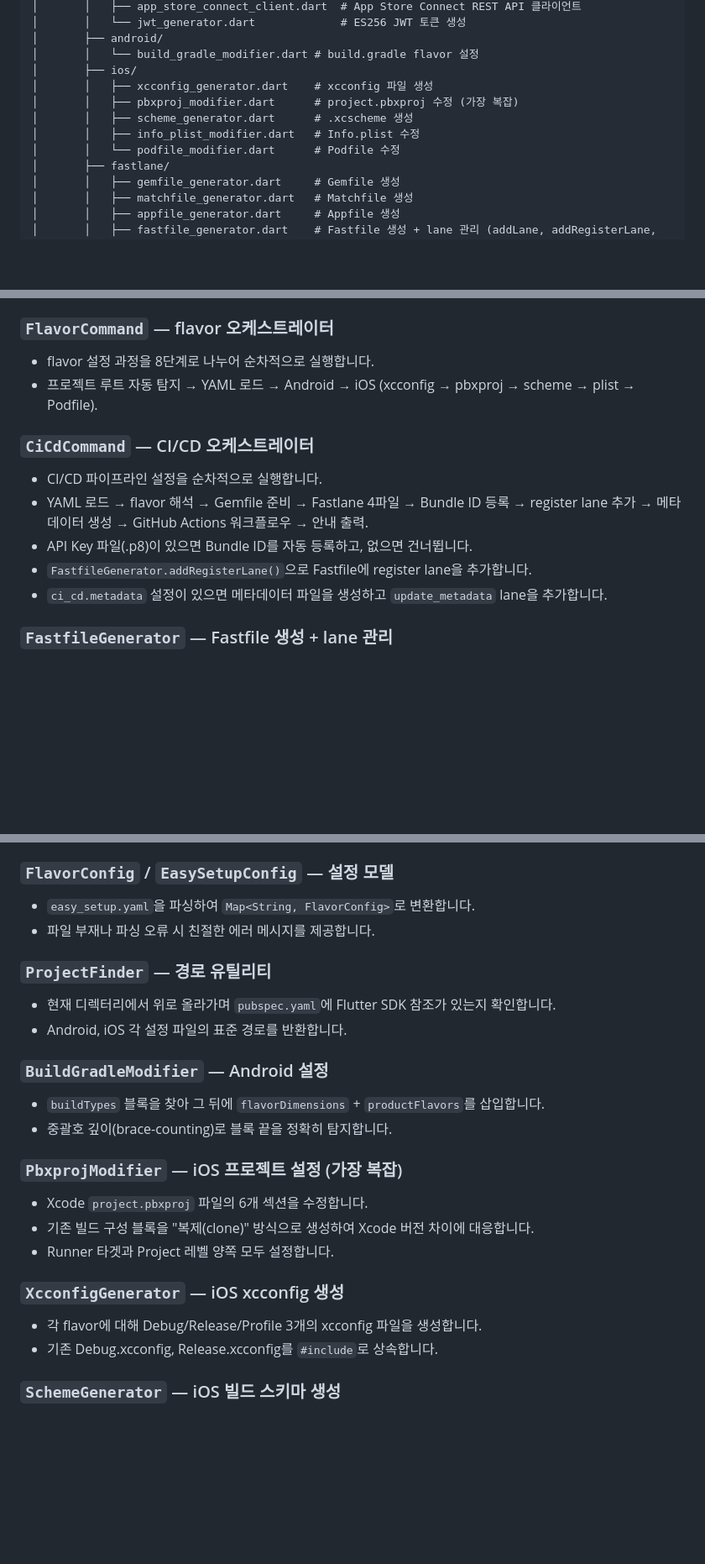
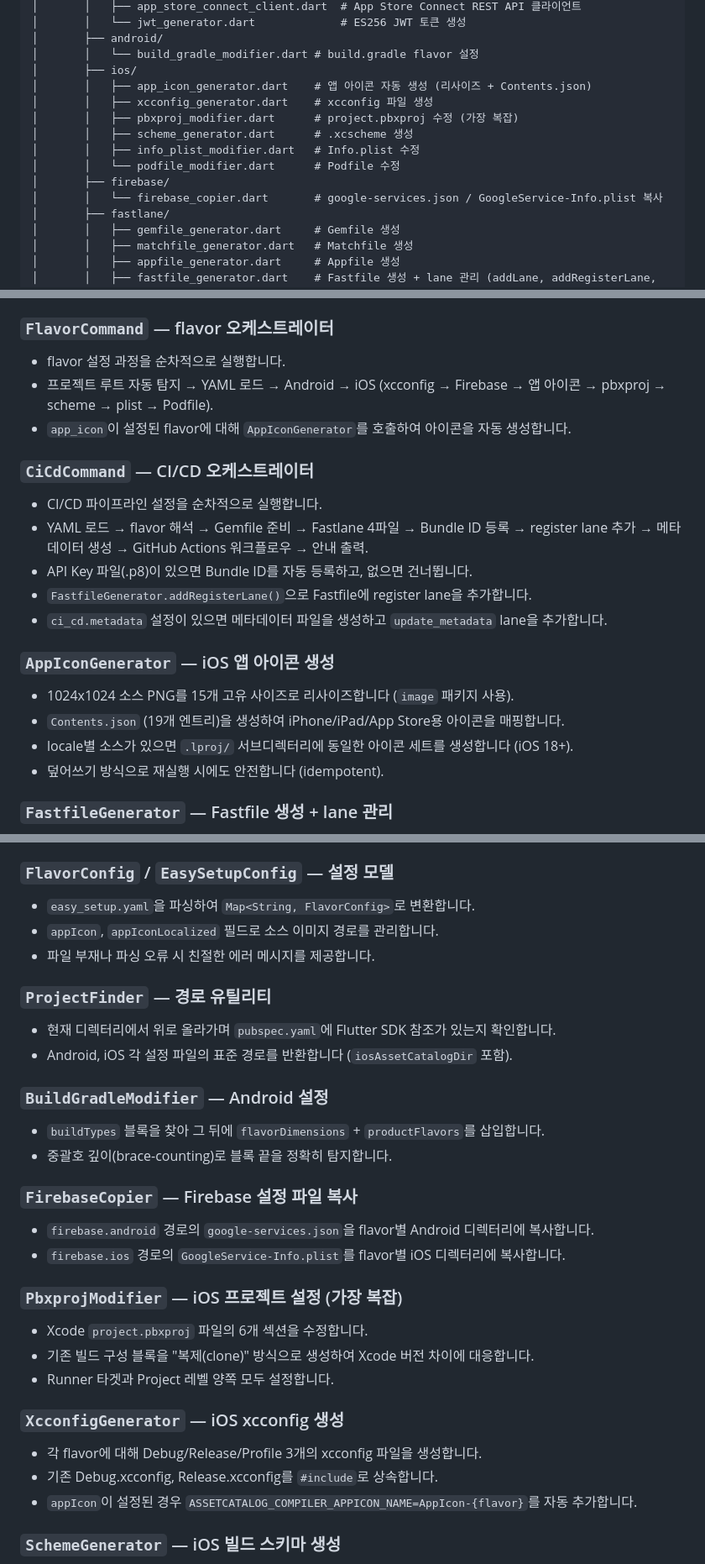
Before and after one commit to lwbvv/flutter_easy_setup, a Markdown page: README.md, 3 parts joined by grey strips. Shown at 84% size. Rendered like a GitHub page; blank space fills up the shorter version.

```diff
--- a/README.md
+++ b/README.md
@@ -381,11 +468,14 @@ easy_setup/
 │       ├── android/
 │       │   └── build_gradle_modifier.dart # build.gradle flavor 설정
 │       ├── ios/
+│       │   ├── app_icon_generator.dart    # 앱 아이콘 자동 생성 (리사이즈 + Contents.json)
 │       │   ├── xcconfig_generator.dart    # xcconfig 파일 생성
 │       │   ├── pbxproj_modifier.dart      # project.pbxproj 수정 (가장 복잡)
 │       │   ├── scheme_generator.dart      # .xcscheme 생성
 │       │   ├── info_plist_modifier.dart   # Info.plist 수정
 │       │   └── podfile_modifier.dart      # Podfile 수정
+│       ├── firebase/
+│       │   └── firebase_copier.dart       # google-services.json / GoogleService-Info.plist 복사
 │       ├── fastlane/
 │       │   ├── gemfile_generator.dart     # Gemfile 생성
 │       │   ├── matchfile_generator.dart   # Matchfile 생성
@@ -407,8 +497,9 @@ easy_setup/
 - 서브커맨드 생략 시 `flavor`로 동작하여 하위 호환성을 보장합니다.
 
 ### `FlavorCommand` — flavor 오케스트레이터
-- flavor 설정 과정을 8단계로 나누어 순차적으로 실행합니다.
-- 프로젝트 루트 자동 탐지 → YAML 로드 → Android → iOS (xcconfig → pbxproj → scheme → plist → Podfile).
+- flavor 설정 과정을 순차적으로 실행합니다.
+- 프로젝트 루트 자동 탐지 → YAML 로드 → Android → iOS (xcconfig → Firebase → 앱 아이콘 → pbxproj → scheme → plist → Podfile).
+- `app_icon`이 설정된 flavor에 대해 `AppIconGenerator`를 호출하여 아이콘을 자동 생성합니다.
 
 ### `CiCdCommand` — CI/CD 오케스트레이터
 - CI/CD 파이프라인 설정을 순차적으로 실행합니다.
@@ -416,6 +507,12 @@ easy_setup/
 - API Key 파일(.p8)이 있으면 Bundle ID를 자동 등록하고, 없으면 건너뜁니다.
 - `FastfileGenerator.addRegisterLane()`으로 Fastfile에 register lane을 추가합니다.
 - `ci_cd.metadata` 설정이 있으면 메타데이터 파일을 생성하고 `update_metadata` lane을 추가합니다.
+
+### `AppIconGenerator` — iOS 앱 아이콘 생성
+- 1024x1024 소스 PNG를 15개 고유 사이즈로 리사이즈합니다 (`image` 패키지 사용).
+- `Contents.json` (19개 엔트리)을 생성하여 iPhone/iPad/App Store용 아이콘을 매핑합니다.
+- locale별 소스가 있으면 `.lproj/` 서브디렉터리에 동일한 아이콘 세트를 생성합니다 (iOS 18+).
+- 덮어쓰기 방식으로 재실행 시에도 안전합니다 (idempotent).
 
 ### `FastfileGenerator` — Fastfile 생성 + lane 관리
 - `generate()`: 기본 Fastfile 골격 생성 (api_key, certificates, beta lane).
@@ -429,15 +526,20 @@ easy_setup/
 
 ### `FlavorConfig` / `EasySetupConfig` — 설정 모델
 - `easy_setup.yaml`을 파싱하여 `Map<String, FlavorConfig>`로 변환합니다.
+- `appIcon`, `appIconLocalized` 필드로 소스 이미지 경로를 관리합니다.
 - 파일 부재나 파싱 오류 시 친절한 에러 메시지를 제공합니다.
 
 ### `ProjectFinder` — 경로 유틸리티
 - 현재 디렉터리에서 위로 올라가며 `pubspec.yaml`에 Flutter SDK 참조가 있는지 확인합니다.
-- Android, iOS 각 설정 파일의 표준 경로를 반환합니다.
+- Android, iOS 각 설정 파일의 표준 경로를 반환합니다 (`iosAssetCatalogDir` 포함).
 
 ### `BuildGradleModifier` — Android 설정
 - `buildTypes` 블록을 찾아 그 뒤에 `flavorDimensions` + `productFlavors`를 삽입합니다.
 - 중괄호 깊이(brace-counting)로 블록 끝을 정확히 탐지합니다.
+
+### `FirebaseCopier` — Firebase 설정 파일 복사
+- `firebase.android` 경로의 `google-services.json`을 flavor별 Android 디렉터리에 복사합니다.
+- `firebase.ios` 경로의 `GoogleService-Info.plist`를 flavor별 iOS 디렉터리에 복사합니다.
 
 ### `PbxprojModifier` — iOS 프로젝트 설정 (가장 복잡)
 - Xcode `project.pbxproj` 파일의 6개 섹션을 수정합니다.
@@ -447,6 +549,7 @@ easy_setup/
 ### `XcconfigGenerator` — iOS xcconfig 생성
 - 각 flavor에 대해 Debug/Release/Profile 3개의 xcconfig 파일을 생성합니다.
 - 기존 Debug.xcconfig, Release.xcconfig를 `#include`로 상속합니다.
+- `appIcon`이 설정된 경우 `ASSETCATALOG_COMPILER_APPICON_NAME=AppIcon-{flavor}`를 자동 추가합니다.
 
 ### `SchemeGenerator` — iOS 빌드 스키마 생성
 - Xcode의 Build/Test/Launch/Profile/Analyze/Archive 액션에 올바른 빌드 구성을 매핑합니다.
```
Also changed, not shown: other parts of README.md (+103 -8 lines).
